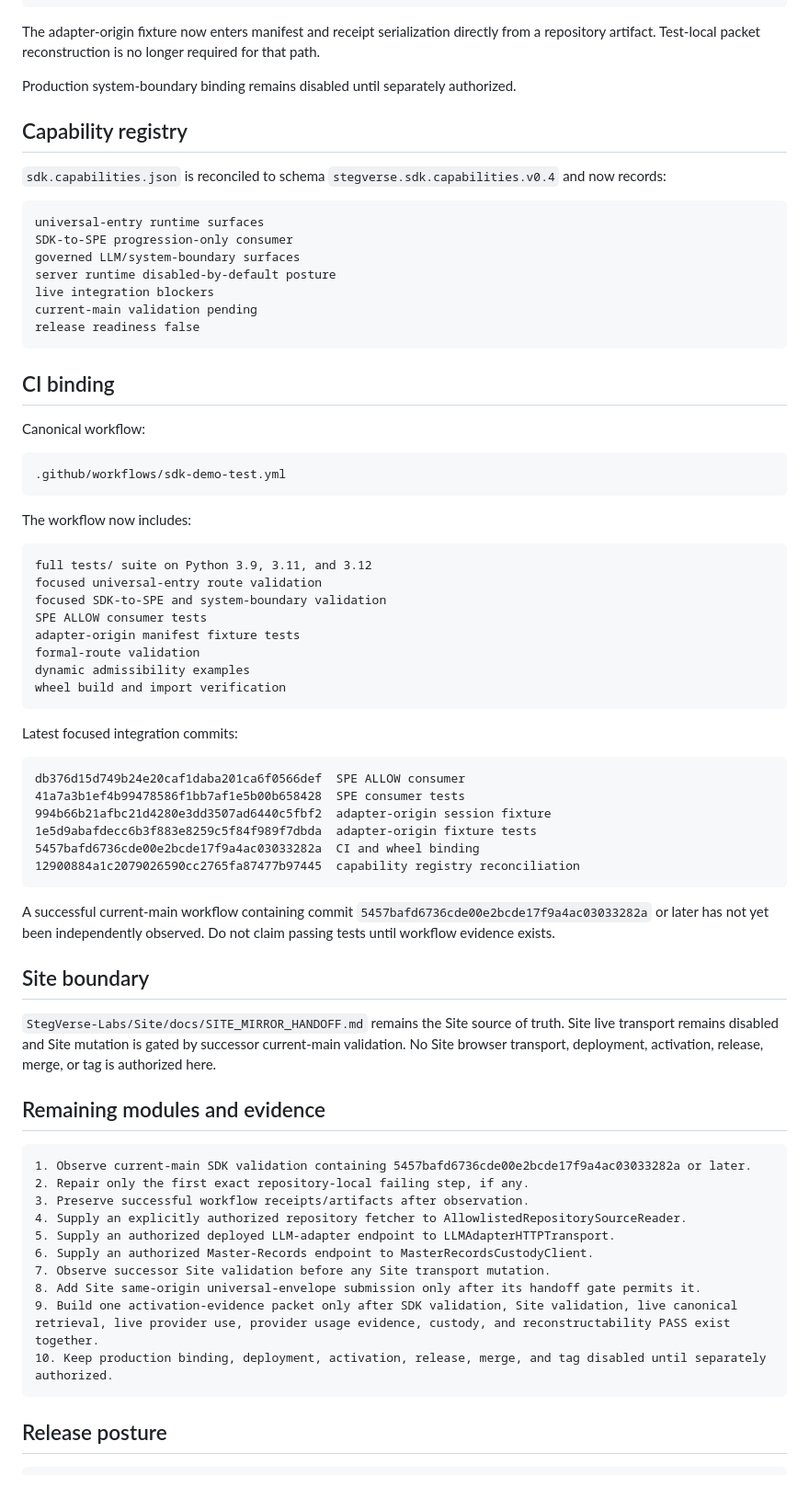
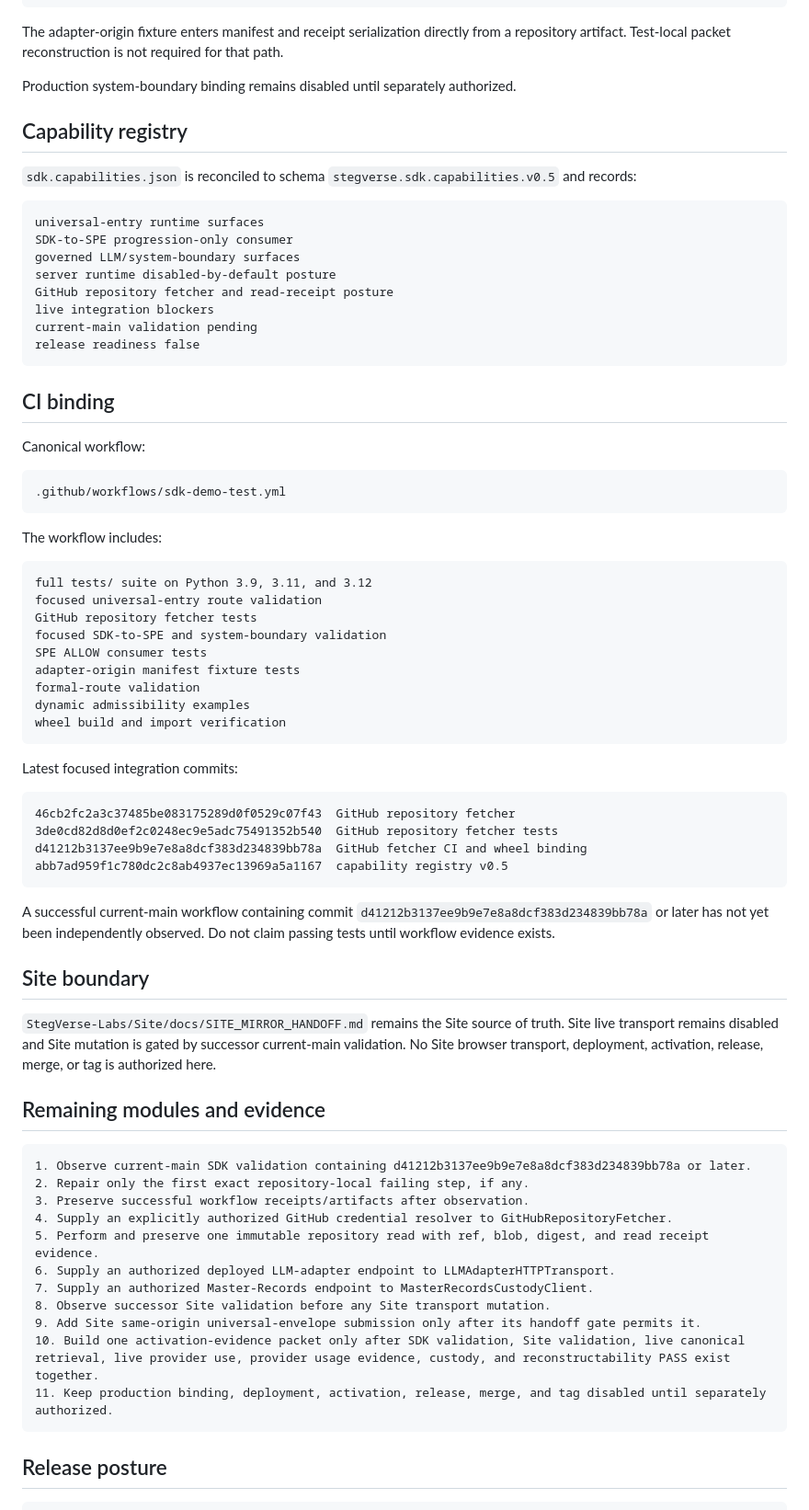
Before and after one commit to StegVerse-org/StegVerse-SDK, a Markdown page: SDK_MIRROR_HANDOFF.md, the part around one of its changes. Shown at 92% size. Drawn GitHub-style; blank space fills up the shorter version.

Commit message:
Advance SDK handoff through GitHub source fetcher

````diff
--- a/SDK_MIRROR_HANDOFF.md
+++ b/SDK_MIRROR_HANDOFF.md
@@ -159,19 +195,20 @@ tests/test_governed_llm_system_boundary_binding.py
 tests/test_adapter_origin_manifest_fixture.py
 ```
 
-The adapter-origin fixture now enters manifest and receipt serialization directly from a repository artifact. Test-local packet reconstruction is no longer required for that path.
+The adapter-origin fixture enters manifest and receipt serialization directly from a repository artifact. Test-local packet reconstruction is not required for that path.
 
 Production system-boundary binding remains disabled until separately authorized.
 
 ## Capability registry
 
-`sdk.capabilities.json` is reconciled to schema `stegverse.sdk.capabilities.v0.4` and now records:
+`sdk.capabilities.json` is reconciled to schema `stegverse.sdk.capabilities.v0.5` and records:
 
 ```text
 universal-entry runtime surfaces
 SDK-to-SPE progression-only consumer
 governed LLM/system-boundary surfaces
 server runtime disabled-by-default posture
+GitHub repository fetcher and read-receipt posture
 live integration blockers
 current-main validation pending
 release readiness false
@@ -185,11 +222,12 @@ Canonical workflow:
 .github/workflows/sdk-demo-test.yml
 ```
 
-The workflow now includes:
+The workflow includes:
 
 ```text
 full tests/ suite on Python 3.9, 3.11, and 3.12
 focused universal-entry route validation
+GitHub repository fetcher tests
 focused SDK-to-SPE and system-boundary validation
 SPE ALLOW consumer tests
 adapter-origin manifest fixture tests
@@ -201,15 +239,13 @@ wheel build and import verification
 Latest focused integration commits:
 
 ```text
-db376d15d749b24e20caf1daba201ca6f0566def  SPE ALLOW consumer
-41a7a3b1ef4b99478586f1bb7af1e5b00b658428  SPE consumer tests
-994b66b21afbc21d4280e3dd3507ad6440c5fbf2  adapter-origin session fixture
-1e5d9abafdecc6b3f883e8259c5f84f989f7dbda  adapter-origin fixture tests
-5457bafd6736cde00e2bcde17f9a4ac03033282a  CI and wheel binding
-12900884a1c2079026590cc2765fa87477b97445  capability registry reconciliation
+46cb2fc2a3c37485be083175289d0f0529c07f43  GitHub repository fetcher
+3de0cd82d8d0ef2c0248ec9e5adc75491352b540  GitHub repository fetcher tests
+d41212b3137ee9b9e7e8a8dcf383d234839bb78a  GitHub fetcher CI and wheel binding
+abb7ad959f1c780dc2c8ab4937ec13969a5a1167  capability registry v0.5
 ```
 
-A successful current-main workflow containing commit `5457bafd6736cde00e2bcde17f9a4ac03033282a` or later has not yet been independently observed. Do not claim passing tests until workflow evidence exists.
+A successful current-main workflow containing commit `d41212b3137ee9b9e7e8a8dcf383d234839bb78a` or later has not yet been independently observed. Do not claim passing tests until workflow evidence exists.
 
 ## Site boundary
 
@@ -218,16 +254,17 @@ A successful current-main workflow containing commit `5457bafd6736cde00e2bcde17f
 ## Remaining modules and evidence
 
 ```text
-1. Observe current-main SDK validation containing 5457bafd6736cde00e2bcde17f9a4ac03033282a or later.
+1. Observe current-main SDK validation containing d41212b3137ee9b9e7e8a8dcf383d234839bb78a or later.
 2. Repair only the first exact repository-local failing step, if any.
 3. Preserve successful workflow receipts/artifacts after observation.
-4. Supply an explicitly authorized repository fetcher to AllowlistedRepositorySourceReader.
-5. Supply an authorized deployed LLM-adapter endpoint to LLMAdapterHTTPTransport.
-6. Supply an authorized Master-Records endpoint to MasterRecordsCustodyClient.
-7. Observe successor Site validation before any Site transport mutation.
-8. Add Site same-origin universal-envelope submission only after its handoff gate permits it.
-9. Build one activation-evidence packet only after SDK validation, Site validation, live canonical retrieval, live provider use, provider usage evidence, custody, and reconstructability PASS exist together.
-10. Keep production binding, deployment, activation, release, merge, and tag disabled until separately authorized.
+4. Supply an explicitly authorized GitHub credential resolver to GitHubRepositoryFetcher.
+5. Perform and preserve one immutable repository read with ref, blob, digest, and read receipt evidence.
+6. Supply an authorized deployed LLM-adapter endpoint to LLMAdapterHTTPTransport.
+7. Supply an authorized Master-Records endpoint to MasterRecordsCustodyClient.
+8. Observe successor Site validation before any Site transport mutation.
+9. Add Site same-origin universal-envelope submission only after its handoff gate permits it.
+10. Build one activation-evidence packet only after SDK validation, Site validation, live canonical retrieval, live provider use, provider usage evidence, custody, and reconstructability PASS exist together.
+11. Keep production binding, deployment, activation, release, merge, and tag disabled until separately authorized.
 ```
 
 ## Release posture
````
Also changed, not shown: other parts of SDK_MIRROR_HANDOFF.md (+39 -3 lines).
